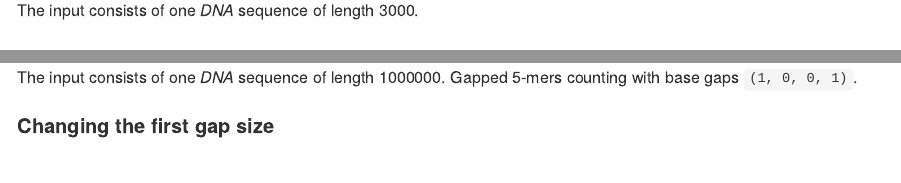
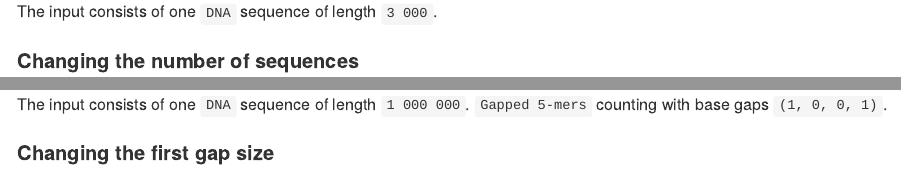
Before and after one commit to slowikj/seqR, an R Markdown document (README.Rmd): the page in a window 1100 px wide, from 2330 px down, and a second part further down, joined at a grey line. The pictures show the output file README.md that the author committed with the source, drawn offline in the style of GitHub; badge pictures from the web are left out.

Commit message:
README: set absolute paths and minor text enhancements

```diff
--- a/README.Rmd
+++ b/README.Rmd
@@ -106,32 +106,32 @@ The `seqR` package has been compared with other existing k-mer counting R packag
 [seqinr](https://cran.r-project.org/web/packages/seqinr/index.html),
 and [biostrings](https://bioconductor.org/packages/release/bioc/html/Biostrings.html).
 
-All benchmark experiments have been performed using Intel Core i7-6700HQ 2.60GHz, 8 cores using the (microbenchmark)[https://cran.r-project.org/web/packages/microbenchmark/index.html] R package.
+All benchmark experiments have been performed using Intel Core i7-6700HQ 2.60GHz  8 cores, using the (microbenchmark)[https://cran.r-project.org/web/packages/microbenchmark/index.html] R package.
 
 ### Contiguous k-mers
 
 #### Changing k
 
-<img src = "man/img/packages_different_k.png" align = "center" width="1200"/>
+<img src = "https://raw.githubusercontent.com/slowikj/seqR/master/man/img/packages_different_k.png" align = "center" width="100%"/>
 
-The input consists of one *DNA* sequence of length 3000.
+The input consists of one `DNA` sequence of length `3 000`.
 
-### Changing the number of sequences
+#### Changing the number of sequences
 
-<img src = "man/img/packages_different_seq_num.png" align = "center" width="1200"/>
+<img src = "https://raw.githubusercontent.com/slowikj/seqR/master/man/img/packages_different_seq_num.png" align = "center" width="100%"/>
 
-Each sequence has 3000 elements, contiguous 5-mer counting.
+Each `DNA` sequence has `3 000` elements, `contiguous 5-mer` counting.
 
 ### Gapped k-mers
 
 #### Changing the first contiguous part of a k-mer
 
-<img src = "man/img/gapped_kmers_changing_the_first_contiguous_part.png" align = "center" width="800"/>
+<img src = "https://raw.githubusercontent.com/slowikj/seqR/master/man/img/gapped_kmers_changing_the_first_contiguous_part.png" align = "center" width="100%"/>
 
-The input consists of one *DNA* sequence of length 1000000. Gapped 5-mers counting with base gaps `(1, 0, 0, 1)`.
+The input consists of one `DNA` sequence of length `1 000 000`. `Gapped 5-mers` counting with base gaps `(1, 0, 0, 1)`.
 
 #### Changing the first gap size
 
-<img src = "man/img/gapped_kmers_changing_the_first_gap.png" align = "center" width="800"/>
+<img src = "https://raw.githubusercontent.com/slowikj/seqR/master/man/img/gapped_kmers_changing_the_first_gap.png" align = "center" width="100%"/>
 
-The input consists of one *DNA* sequence of length 100000. Gapped 5-mers counting with base gaps `(1, 0, 0, 1)`.
+The input consists of one `DNA` sequence of length `100 000`. `Gapped 5-mers` counting with base gaps `(1, 0, 0, 1)`.
```
Also changed, not shown: README.md.
